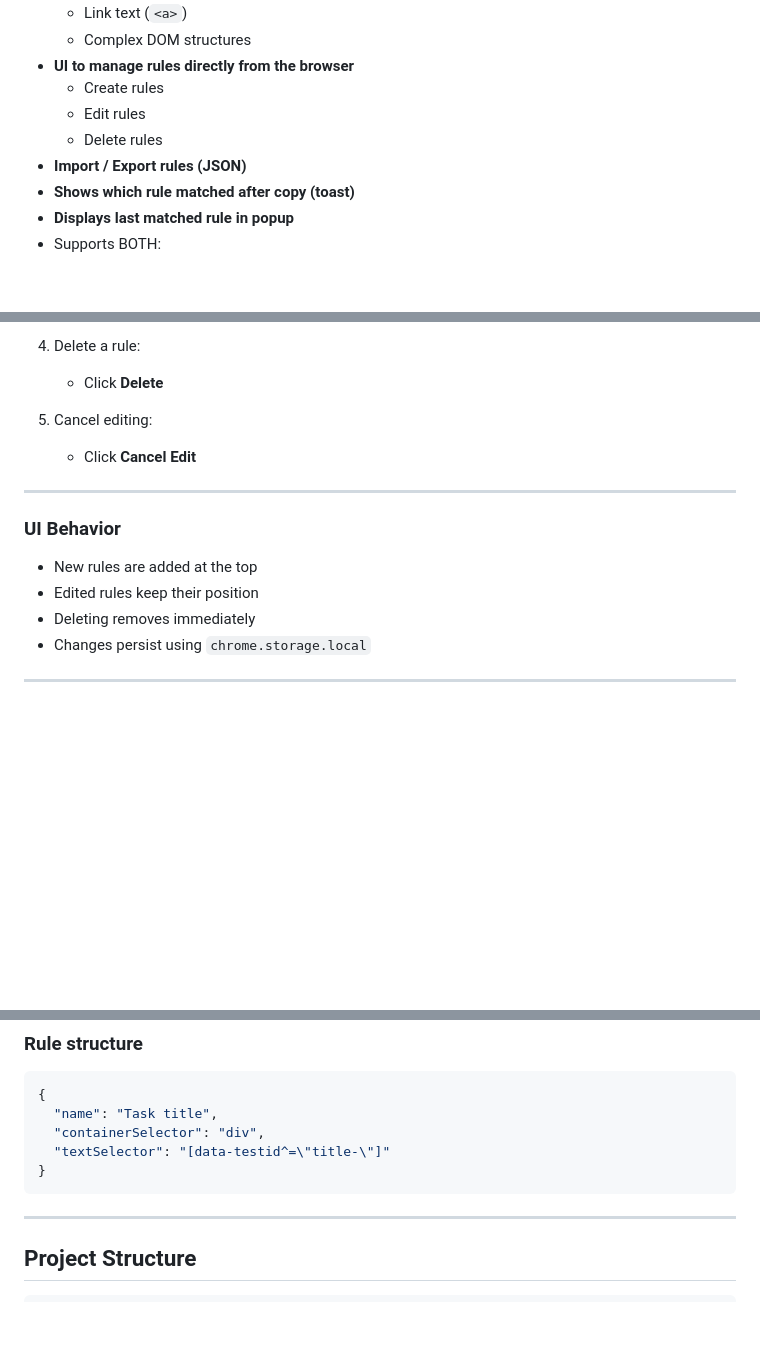
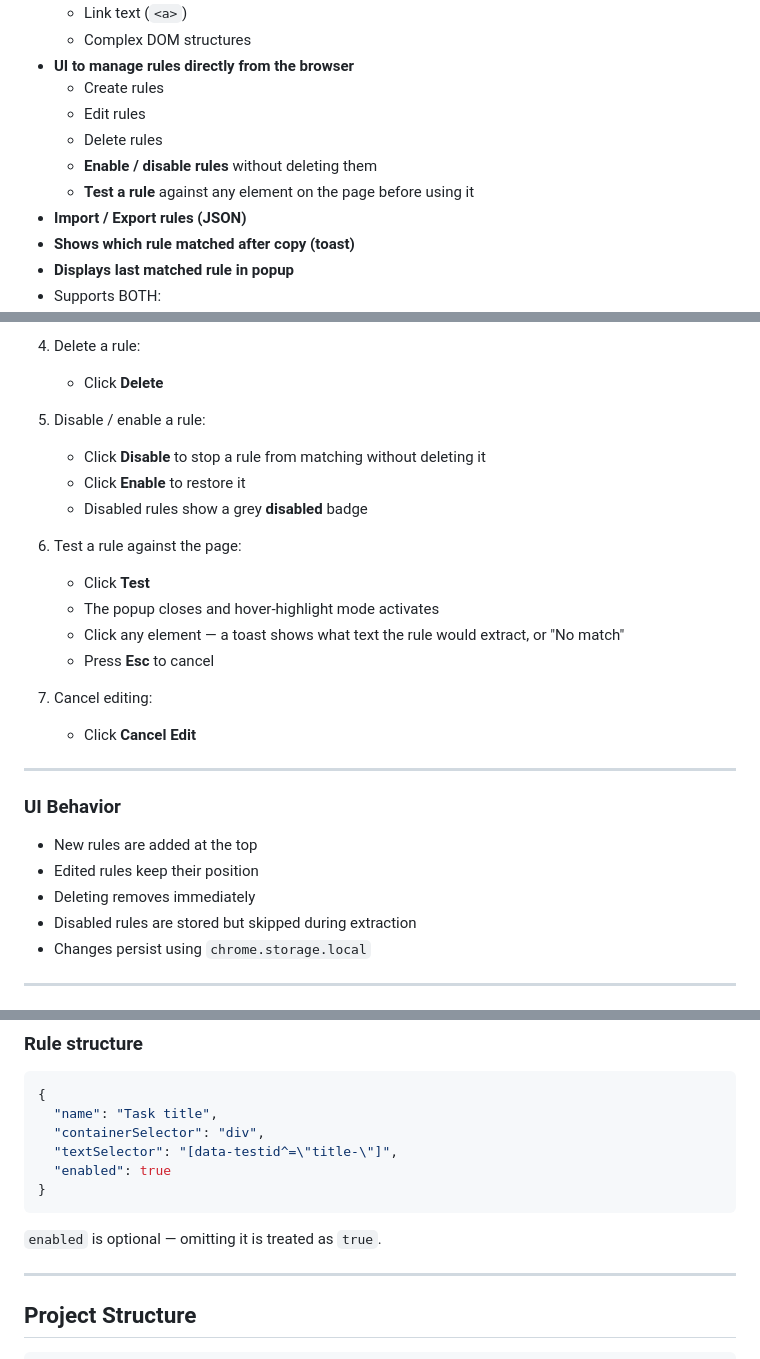
Before and after one commit to hreluz/copy-structured-text-addon, a Markdown page: README.md, 3 parts joined by grey strips. Drawn GitHub-style; blank space fills up the shorter version.

````diff
--- a/README.md
+++ b/README.md
@@ -17,6 +17,8 @@ Instead of copying raw text, you define **what part of the DOM should be extract
   - Create rules
   - Edit rules
   - Delete rules
+  - **Enable / disable rules** without deleting them
+  - **Test a rule** against any element on the page before using it
 - **Import / Export rules (JSON)**
 - **Shows which rule matched after copy (toast)**
 - **Displays last matched rule in popup**
@@ -69,7 +71,18 @@ Instead of copying raw text, you define **what part of the DOM should be extract
 4. Delete a rule:
    - Click **Delete**
 
-5. Cancel editing:
+5. Disable / enable a rule:
+   - Click **Disable** to stop a rule from matching without deleting it
+   - Click **Enable** to restore it
+   - Disabled rules show a grey **disabled** badge
+
+6. Test a rule against the page:
+   - Click **Test**
+   - The popup closes and hover-highlight mode activates
+   - Click any element — a toast shows what text the rule would extract, or "No match"
+   - Press **Esc** to cancel
+
+7. Cancel editing:
    - Click **Cancel Edit**
 
 ---
@@ -79,6 +92,7 @@ Instead of copying raw text, you define **what part of the DOM should be extract
 - New rules are added at the top
 - Edited rules keep their position
 - Deleting removes immediately
+- Disabled rules are stored but skipped during extraction
 - Changes persist using `chrome.storage.local`
 
 ---
@@ -135,9 +149,12 @@ defaultRules.js (built-in fallback)
 {
   "name": "Task title",
   "containerSelector": "div",
-  "textSelector": "[data-testid^=\"title-\"]"
+  "textSelector": "[data-testid^=\"title-\"]",
+  "enabled": true
 }
 ```
+
+`enabled` is optional — omitting it is treated as `true`.
 
 ---
 
````
